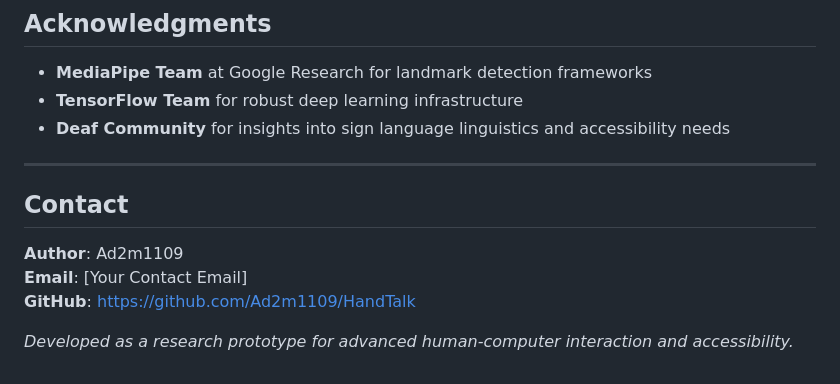
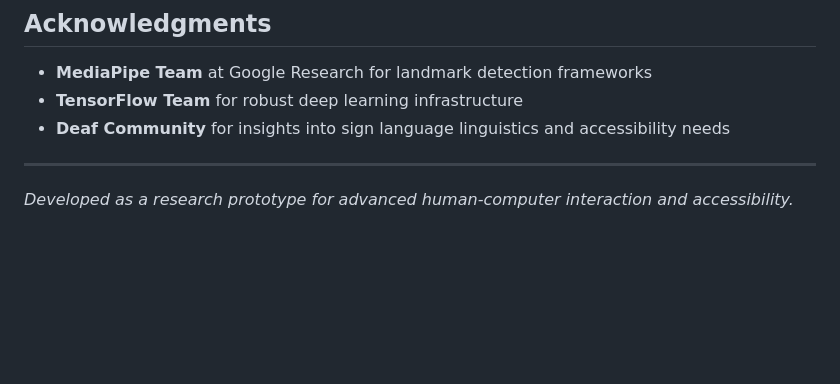
Before and after one commit to Ad2m1109/SignLink, a Markdown page: README.md, the part around the change. Rendered like a GitHub page; blank space fills up the shorter version.

```diff
--- a/README.md
+++ b/README.md
@@ -256,10 +256,4 @@ This project is licensed under the MIT License - see [LICENSE](LICENSE) file for
 
 ---
 
-## Contact
-
-**Author**: Ad2m1109
-**Email**: [Your Contact Email]
-**GitHub**: [https://github.com/Ad2m1109/HandTalk](https://github.com/Ad2m1109/HandTalk)
-
 *Developed as a research prototype for advanced human-computer interaction and accessibility.*
```
